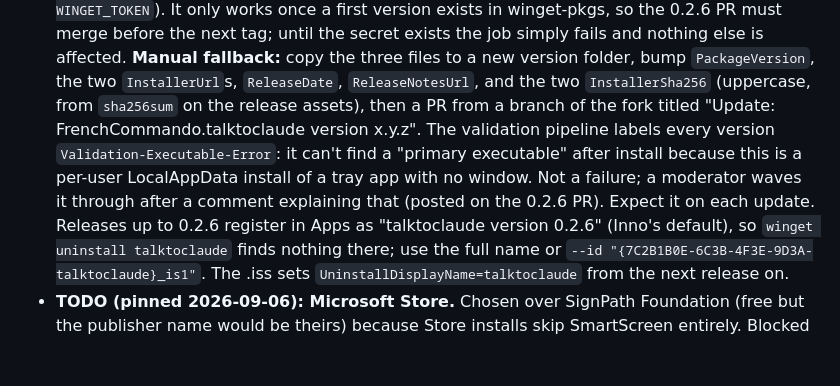
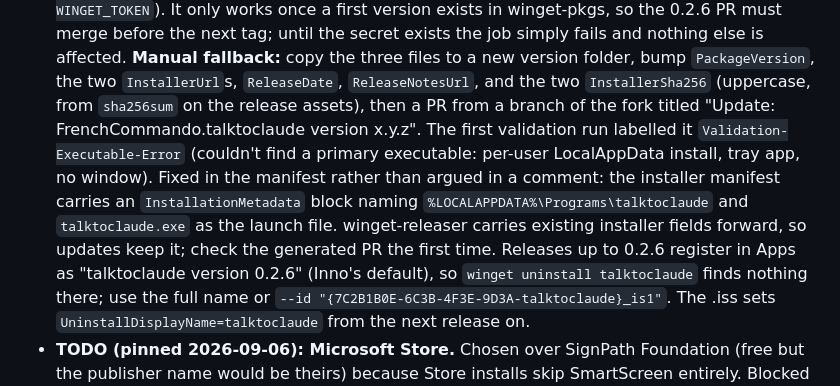
Before and after one commit to FrenchCommando/talktoclaude, a Markdown page: CLAUDE.md, the part around the change. GitHub-like rendering; blank space fills up the shorter version.

Commit message:
Notes: InstallationMetadata is the fix for the executable-detection label
Co-Authored-By: Claude Fable 5.1 <noreply@anthropic.com>
Claude-Session: https://claude.ai/code/session_011WMw5aHLi4rmeGzykHjWJV

```diff
--- a/CLAUDE.md
+++ b/CLAUDE.md
@@ -188,12 +188,14 @@ can't disagree.
   folder, bump `PackageVersion`, the two `InstallerUrl`s, `ReleaseDate`,
   `ReleaseNotesUrl`, and the two `InstallerSha256` (uppercase, from
   `sha256sum` on the release assets), then a PR from a branch of the fork
-  titled "Update: FrenchCommando.talktoclaude version x.y.z". The
-  validation pipeline labels every version `Validation-Executable-Error`:
-  it can't find a "primary executable" after install because this is a
-  per-user LocalAppData install of a tray app with no window. Not a
-  failure; a moderator waves it through after a comment explaining that
-  (posted on the 0.2.6 PR). Expect it on each update. Releases up to
+  titled "Update: FrenchCommando.talktoclaude version x.y.z". The first
+  validation run labelled it `Validation-Executable-Error` (couldn't find
+  a primary executable: per-user LocalAppData install, tray app, no
+  window). Fixed in the manifest rather than argued in a comment: the
+  installer manifest carries an `InstallationMetadata` block naming
+  `%LOCALAPPDATA%\Programs\talktoclaude` and `talktoclaude.exe` as the
+  launch file. winget-releaser carries existing installer fields forward,
+  so updates keep it; check the generated PR the first time. Releases up to
   0.2.6 register in Apps as "talktoclaude version 0.2.6" (Inno's default),
   so `winget uninstall talktoclaude` finds nothing there; use the full
   name or `--id "{7C2B1B0E-6C3B-4F3E-9D3A-talktoclaude}_is1"`. The .iss
```
